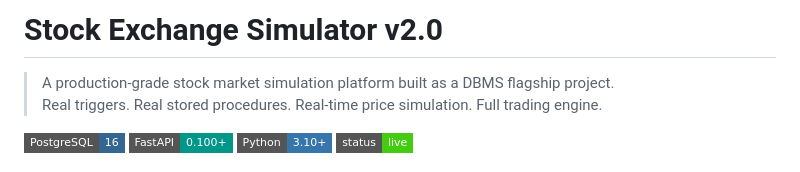
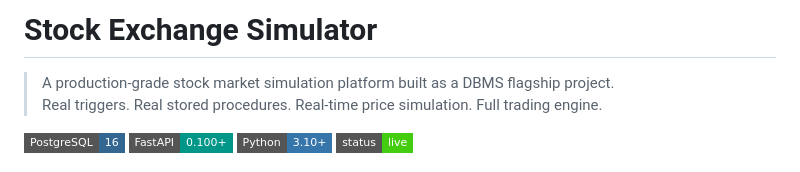
Before and after one commit to TheNandinee/STOCK_EXCHANGE, a Markdown page: README.md, the part around the change. GitHub-like rendering; badges without logos.

```diff
--- a/README.md
+++ b/README.md
@@ -1,4 +1,4 @@
-# Stock Exchange Simulator v2.0
+# Stock Exchange Simulator
 
 > A production-grade stock market simulation platform built as a DBMS flagship project.
 > Real triggers. Real stored procedures. Real-time price simulation. Full trading engine.
```
